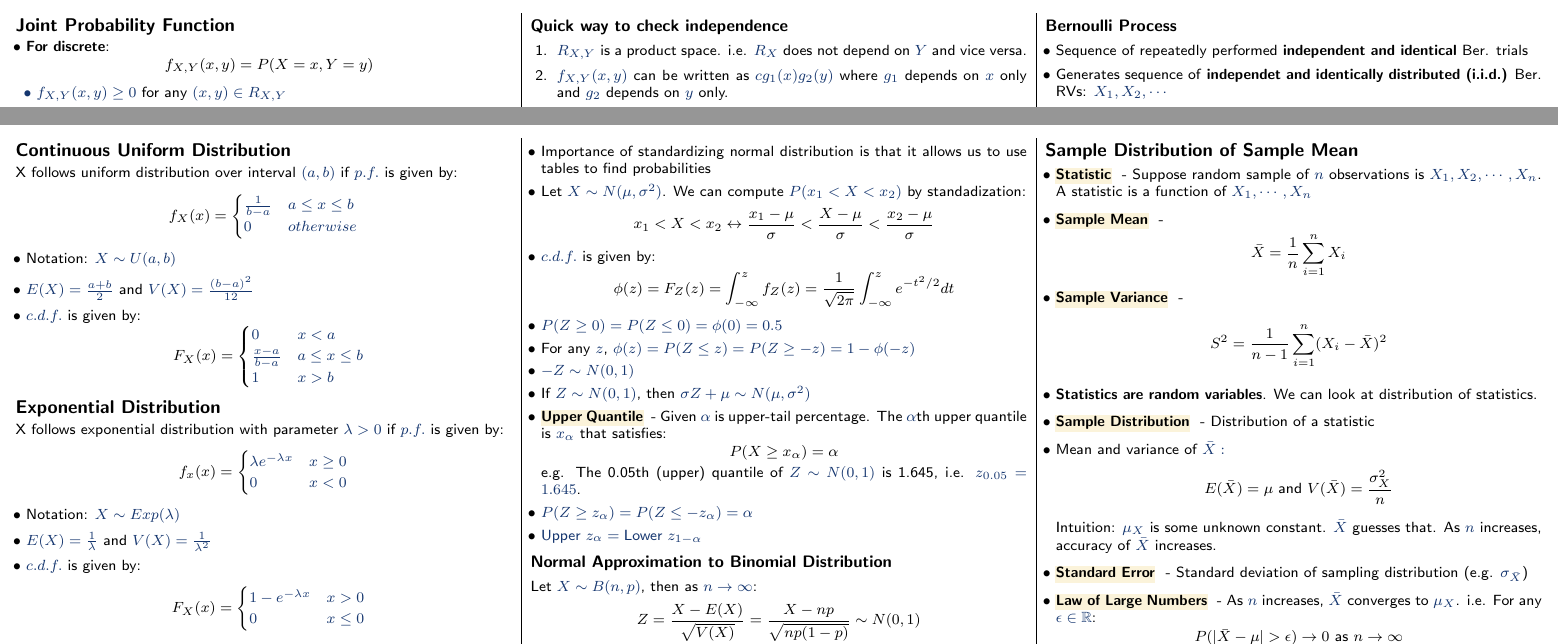
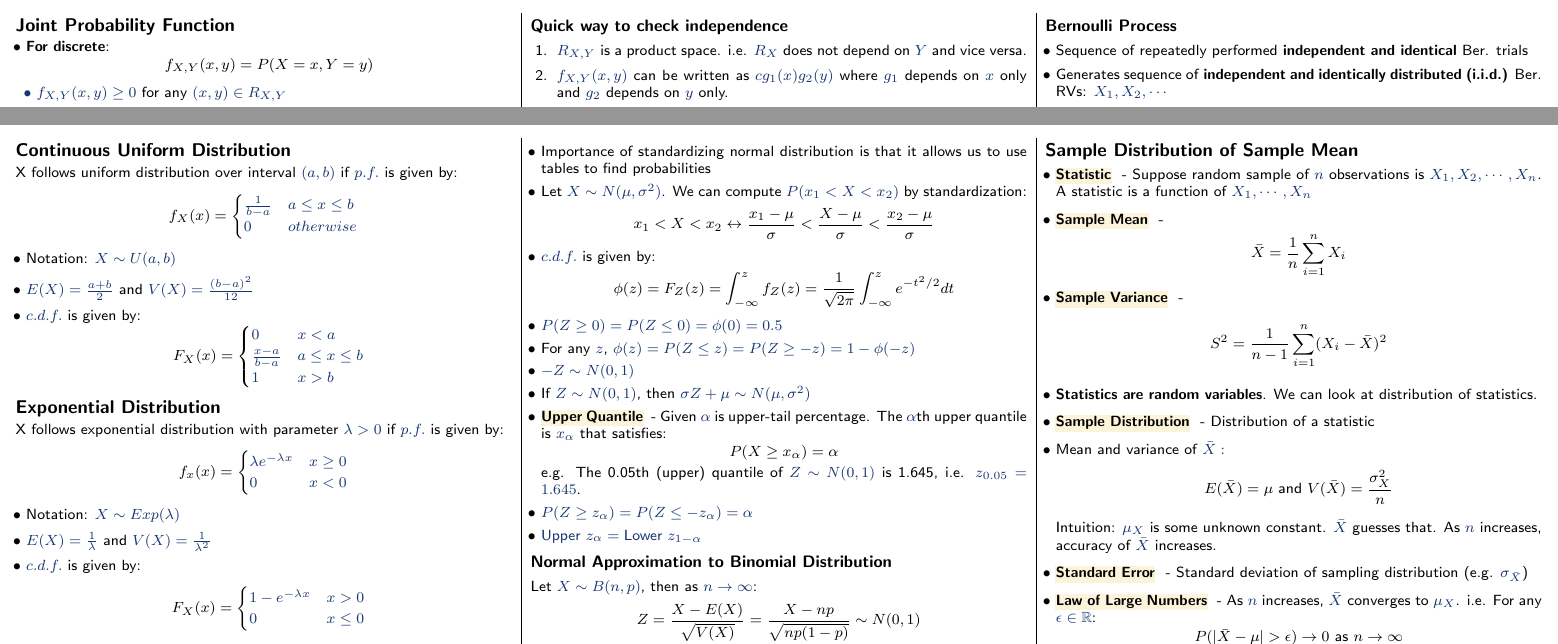
Before and after one commit to jasonqiu212/nus-cheatsheets, a LaTeX document (ST2334/st2334-cheatsheet.tex): two parts of pages 2 and 3 of 6, joined at a grey line, cut so that both start at the same text. Compiled offline with pdfLaTeX.

Commit message:
ST2334: fix typos

```diff
--- a/ST2334/st2334-cheatsheet.tex
+++ b/ST2334/st2334-cheatsheet.tex
@@ -402,7 +402,7 @@ Given 2 variable function $g(x,y)$:
 \subsubsection{Bernoulli Process}
 \begin{itemize}
     \item Sequence of repeatedly performed \textbf{independent and identical} Ber. trials
-    \item Generates sequence of \textbf{independet and identically distributed (i.i.d.)} Ber. RVs: $X_1, X_2, \cdots$
+    \item Generates sequence of \textbf{independent and identically distributed (i.i.d.)} Ber. RVs: $X_1, X_2, \cdots$
 \end{itemize}
 
 \subsection{Binomial Distribution}
@@ -531,7 +531,7 @@ then $Z \sim N(0, 1)$
     \item $p.f.$ is given by:
     \[f_Z (z) = \frac{1}{\sqrt{2 \pi}} e^{-z^2 / 2}\]
     \item Importance of standardizing normal distribution is that it allows us to use tables to find probabilities
-    \item Let $X \sim N(\mu, \sigma^2)$. We can compute $P(x_1 < X < x_2)$ by standadization:
+    \item Let $X \sim N(\mu, \sigma^2)$. We can compute $P(x_1 < X < x_2)$ by standardization:
     \[x_1 < X < x_2 \leftrightarrow \frac{x_1 - \mu}{\sigma} < \frac{X - \mu}{\sigma} < \frac{x_2 - \mu}{\sigma}\]
     \item $c.d.f.$ is given by:
     \[\phi(z) = F_Z (z) = \int _{-\infty} ^{z} f_Z (z) = \frac{1}{\sqrt{2 \pi}}\int _{-\infty} ^{z} e^{-t^2 / 2} dt\]
```
Also changed, not shown: README.md, ST2334/st2334-cheatsheet.pdf, ST2334/st2334-cheatsheet.tex (2 more changed lines).
